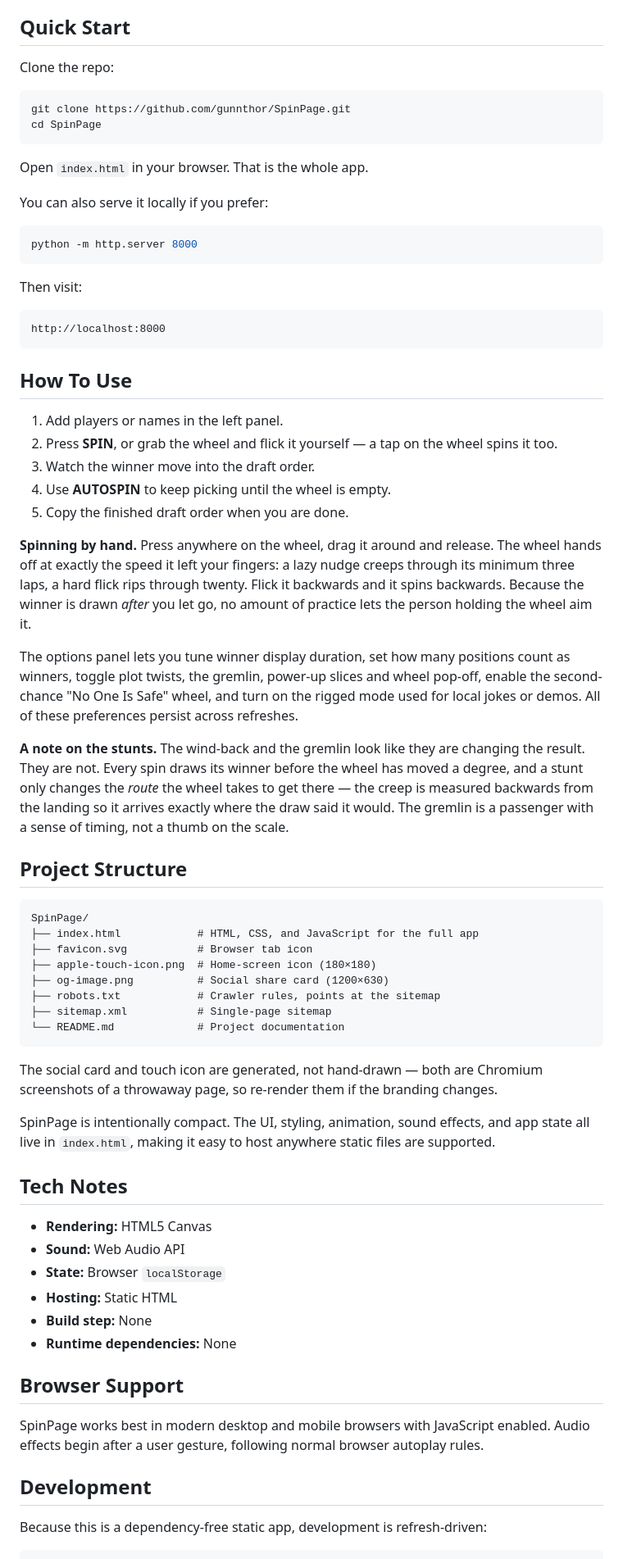
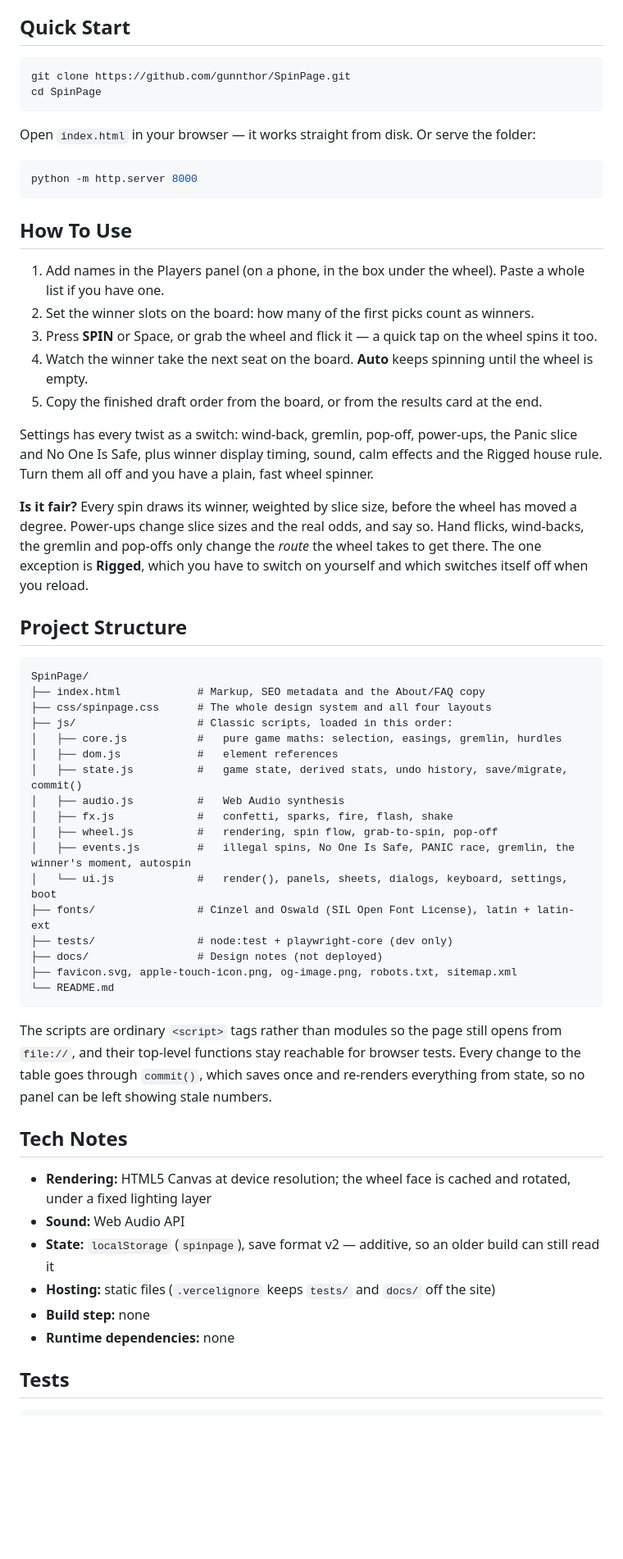
Before and after one commit to gunnthor/SpinPage, a Markdown page: README.md, the part around one of its changes. Shown at 82% size. GitHub-like rendering; blank space fills up the shorter version.

Commit message:
README: the one-screen layout, the new controls, the file layout and the tests
Co-Authored-By: Claude Opus 5.5 <noreply@anthropic.com>

````diff
--- a/README.md
+++ b/README.md
@@ -31,74 +43,62 @@ SpinPage is a single-file web app that turns a simple random picker into a polis
 
 ## Quick Start
-
-Clone the repo:
 
 ```bash
 git clone https://github.com/gunnthor/SpinPage.git
 cd SpinPage
 ```
 
-Open `index.html` in your browser. That is the whole app.
-
-You can also serve it locally if you prefer:
+Open `index.html` in your browser — it works straight from disk. Or serve the folder:
 
 ```bash
 python -m http.server 8000
 ```
 
-Then visit:
-
-```text
-http://localhost:8000
-```
-
 ## How To Use
 
-1. Add players or names in the left panel.
-2. Press **SPIN**, or grab the wheel and flick it yourself — a tap on the wheel spins it too.
-3. Watch the winner move into the draft order.
-4. Use **AUTOSPIN** to keep picking until the wheel is empty.
-5. Copy the finished draft order when you are done.
+1. Add names in the Players panel (on a phone, in the box under the wheel). Paste a whole list if you have one.
+2. Set the winner slots on the board: how many of the first picks count as winners.
+3. Press **SPIN** or Space, or grab the wheel and flick it — a quick tap on the wheel spins it too.
+4. Watch the winner take the next seat on the board. **Auto** keeps spinning until the wheel is empty.
+5. Copy the finished draft order from the board, or from the results card at the end.
 
-**Spinning by hand.** Press anywhere on the wheel, drag it around and release. The wheel hands off at exactly the speed it left your fingers: a lazy nudge creeps through its minimum three laps, a hard flick rips through twenty. Flick it backwards and it spins backwards. Because the winner is drawn *after* you let go, no amount of practice lets the person holding the wheel aim it.
+Settings has every twist as a switch: wind-back, gremlin, pop-off, power-ups, the Panic slice and No One Is Safe, plus winner display timing, sound, calm effects and the Rigged house rule. Turn them all off and you have a plain, fast wheel spinner.
 
-The options panel lets you tune winner display duration, set how many positions count as winners, toggle plot twists, the gremlin, power-up slices and wheel pop-off, enable the second-chance "No One Is Safe" wheel, and turn on the rigged mode used for local jokes or demos. All of these preferences persist across refreshes.
-
-**A note on the stunts.** The wind-back and the gremlin look like they are changing the result. They are not. Every spin draws its winner before the wheel has moved a degree, and a stunt only changes the *route* the wheel takes to get there — the creep is measured backwards from the landing so it arrives exactly where the draw said it would. The gremlin is a passenger with a sense of timing, not a thumb on the scale.
+**Is it fair?** Every spin draws its winner, weighted by slice size, before the wheel has moved a degree. Power-ups change slice sizes and the real odds, and say so. Hand flicks, wind-backs, the gremlin and pop-offs only change the *route* the wheel takes to get there. The one exception is **Rigged**, which you have to switch on yourself and which switches itself off when you reload.
 
 ## Project Structure
 
 ```text
 SpinPage/
-├── index.html            # HTML, CSS, and JavaScript for the full app
-├── favicon.svg           # Browser tab icon
-├── apple-touch-icon.png  # Home-screen icon (180×180)
-├── og-image.png          # Social share card (1200×630)
-├── robots.txt            # Crawler rules, points at the sitemap
-├── sitemap.xml           # Single-page sitemap
-└── README.md             # Project documentation
+├── index.html            # Markup, SEO metadata and the About/FAQ copy
+├── css/spinpage.css      # The whole design system and all four layouts
+├── js/                   # Classic scripts, loaded in this order:
+│   ├── core.js           #   pure game maths: selection, easings, gremlin, hurdles
+│   ├── dom.js            #   element references
+│   ├── state.js          #   game state, derived stats, undo history, save/migrate, commit()
+│   ├── audio.js          #   Web Audio synthesis
+│   ├── fx.js             #   confetti, sparks, fire, flash, shake
+│   ├── wheel.js          #   rendering, spin flow, grab-to-spin, pop-off
+│   ├── events.js         #   illegal spins, No One Is Safe, PANIC race, gremlin, the winner's moment, autospin
+│   └── ui.js             #   render(), panels, sheets, dialogs, keyboard, settings, boot
+├── fonts/                # Cinzel and Oswald (SIL Open Font License), latin + latin-ext
+├── tests/                # node:test + playwright-core (dev only)
+├── docs/                 # Design notes (not deployed)
+├── favicon.svg, apple-touch-icon.png, og-image.png, robots.txt, sitemap.xml
+└── README.md
 ```
 
-The social card and touch icon are generated, not hand-drawn — both are Chromium
-screenshots of a throwaway page, so re-render them if the branding changes.
-
-SpinPage is intentionally compact. The UI, styling, animation, sound effects, and app state all live in `index.html`, making it easy to host anywhere static files are supported.
+The scripts are ordinary `<script>` tags rather than modules so the page still opens from `file://`, and their top-level functions stay reachable for browser tests. Every change to the table goes through `commit()`, which saves once and re-renders everything from state, so no panel can be left showing stale numbers.
 
 ## Tech Notes
 
-- **Rendering:** HTML5 Canvas
+- **Rendering:** HTML5 Canvas at device resolution; the wheel face is cached and rotated, under a fixed lighting layer
 - **Sound:** Web Audio API
-- **State:** Browser `localStorage`
-- **Hosting:** Static HTML
-- **Build step:** None
-- **Runtime dependencies:** None
+- **State:** `localStorage` (`spinpage`), save format v2 — additive, so an older build can still read it
+- **Hosting:** static files (`.vercelignore` keeps `tests/` and `docs/` off the site)
+- **Build step:** none
+- **Runtime dependencies:** none
 
-## Browser Support
-
-SpinPage works best in modern desktop and mobile browsers with JavaScript enabled. Audio effects begin after a user gesture, following normal browser autoplay rules.
-
-## Development
-
-Because this is a dependency-free static app, development is refresh-driven:
+## Tests
 
 ```bash
````
Also changed, not shown: other parts of README.md (+44 -28 lines), TODO.md (+3 -3 lines).
